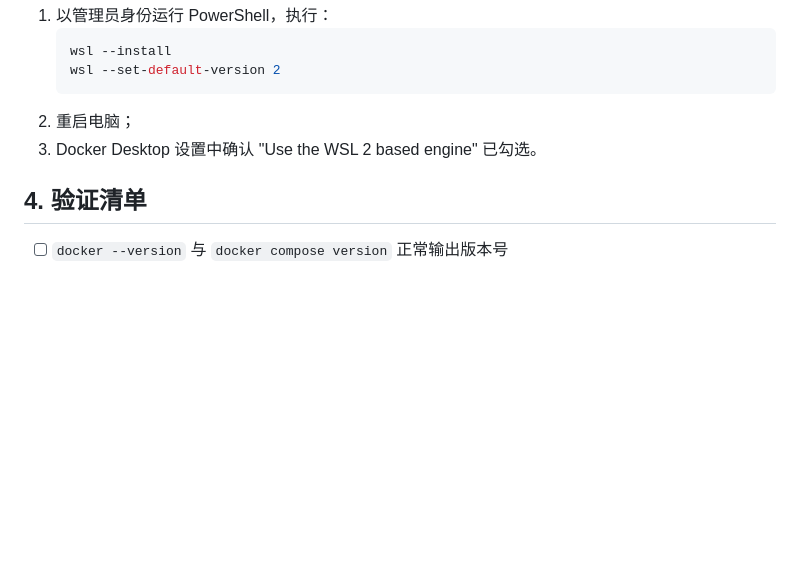
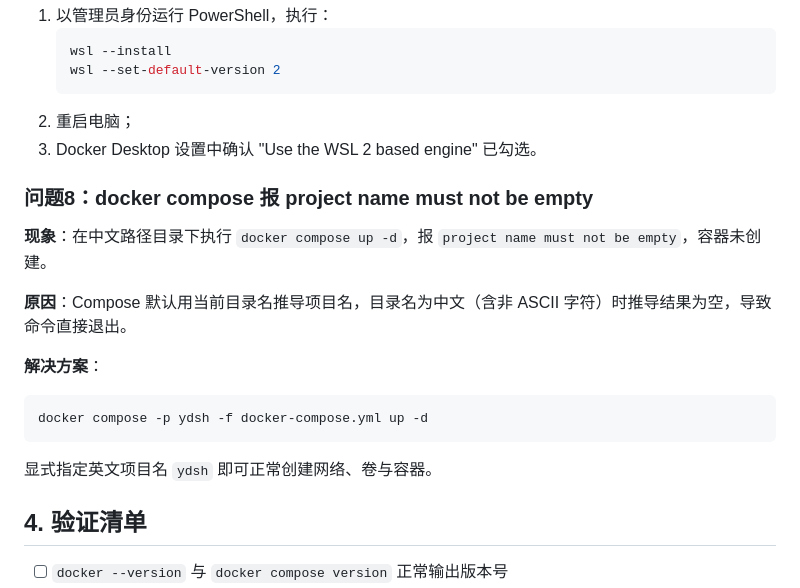
Before and after one commit to caiyutian123/ydsh_project, a Markdown page: docs/环境搭建笔记.md, the part around one of its changes. Drawn GitHub-style; blank space fills up the shorter version.

````diff
--- a/docs/环境搭建笔记.md
+++ b/docs/环境搭建笔记.md
@@ -116,6 +116,17 @@ docker logs hive-server --tail 50
 2. 重启电脑；
 3. Docker Desktop 设置中确认 "Use the WSL 2 based engine" 已勾选。
 
+### 问题8：docker compose 报 project name must not be empty
+**现象**：在中文路径目录下执行 `docker compose up -d`，报 `project name must not be empty`，容器未创建。
+
+**原因**：Compose 默认用当前目录名推导项目名，目录名为中文（含非 ASCII 字符）时推导结果为空，导致命令直接退出。
+
+**解决方案**：
+```bash
+docker compose -p ydsh -f docker-compose.yml up -d
+```
+显式指定英文项目名 `ydsh` 即可正常创建网络、卷与容器。
+
 ## 4. 验证清单
 - [ ] `docker --version` 与 `docker compose version` 正常输出版本号
 - [ ] `docker ps` 显示 mysql、hive-metastore、hive-server 三容器均为 Up
````
Also changed, not shown: other parts of docs/环境搭建笔记.md (+50 -0 lines), docs/运行验证截图.png (added), 2 other files.
